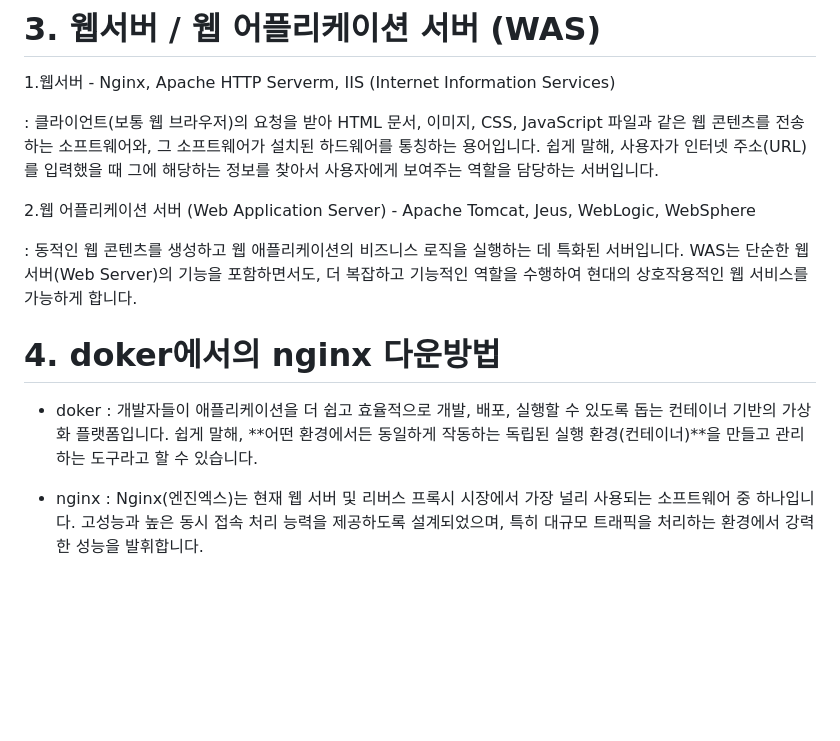
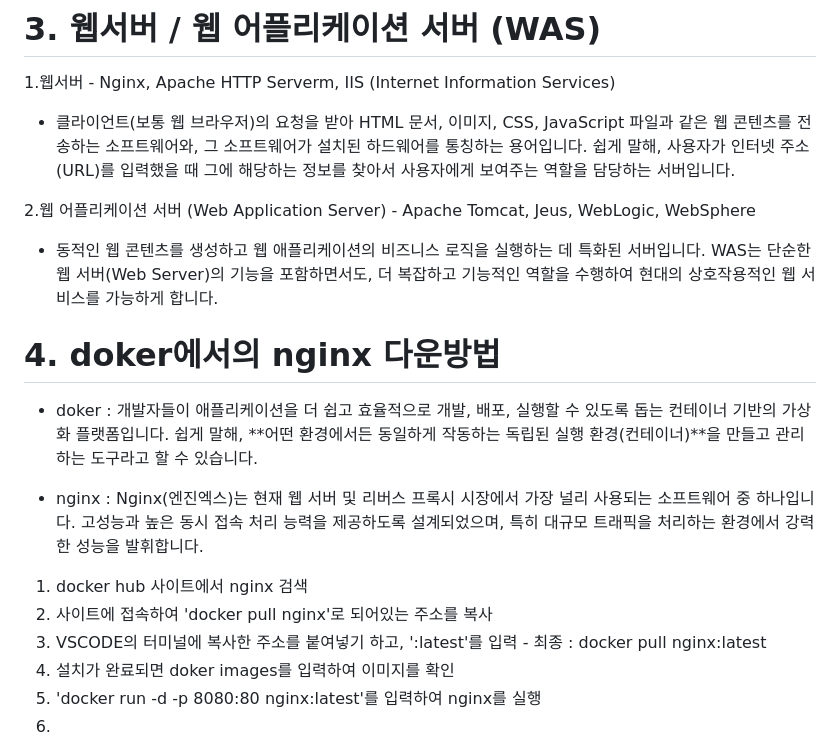
Before and after one commit to agii990114-ctrl/Study, a Markdown page: day-03(20251215).md, the part around the change printed below. Drawn GitHub-style; blank space fills up the shorter version.

```diff
--- a/day-03(20251215).md
+++ b/day-03(20251215).md
@@ -27,13 +26,11 @@
 
 1.웹서버 - Nginx, Apache HTTP Serverm, IIS (Internet Information Services)
 
-: 클라이언트(보통 웹 브라우저)의 요청을 받아 HTML 문서, 이미지, CSS, JavaScript 파일과 같은 웹 콘텐츠를 전송하는 소프트웨어와, 그 소프트웨어가 설치된 하드웨어를 통칭하는 용어입니다.
-쉽게 말해, 사용자가 인터넷 주소(URL)를 입력했을 때 그에 해당하는 정보를 찾아서 사용자에게 보여주는 역할을 담당하는 서버입니다.
+- 클라이언트(보통 웹 브라우저)의 요청을 받아 HTML 문서, 이미지, CSS, JavaScript 파일과 같은 웹 콘텐츠를 전송하는 소프트웨어와, 그 소프트웨어가 설치된 하드웨어를 통칭하는 용어입니다. 쉽게 말해, 사용자가 인터넷 주소(URL)를 입력했을 때 그에 해당하는 정보를 찾아서 사용자에게 보여주는 역할을 담당하는 서버입니다.
 
 2.웹 어플리케이션 서버 (Web Application Server) - Apache Tomcat, Jeus, WebLogic, WebSphere
 
-: 동적인 웹 콘텐츠를 생성하고 웹 애플리케이션의 비즈니스 로직을 실행하는 데 특화된 서버입니다.
-WAS는 단순한 웹 서버(Web Server)의 기능을 포함하면서도, 더 복잡하고 기능적인 역할을 수행하여 현대의 상호작용적인 웹 서비스를 가능하게 합니다.
+- 동적인 웹 콘텐츠를 생성하고 웹 애플리케이션의 비즈니스 로직을 실행하는 데 특화된 서버입니다. WAS는 단순한 웹 서버(Web Server)의 기능을 포함하면서도, 더 복잡하고 기능적인 역할을 수행하여 현대의 상호작용적인 웹 서비스를 가능하게 합니다.
 
 
 # 4. doker에서의 nginx 다운방법
@@ -43,3 +40,10 @@ WAS는 단순한 웹 서버(Web Server)의 기능을 포함하면서도, 더 복
 
 - nginx : Nginx(엔진엑스)는 현재 웹 서버 및 리버스 프록시 시장에서 가장 널리 사용되는 소프트웨어 중 하나입니다.
   고성능과 높은 동시 접속 처리 능력을 제공하도록 설계되었으며, 특히 대규모 트래픽을 처리하는 환경에서 강력한 성능을 발휘합니다.
+
+1. docker hub 사이트에서 nginx 검색
+2. 사이트에 접속하여 'docker pull nginx'로 되어있는 주소를 복사
+3. VSCODE의 터미널에 복사한 주소를 붙여넣기 하고, ':latest'를 입력 - 최종 : docker pull nginx:latest
+4. 설치가 완료되면 doker images를 입력하여 이미지를 확인
+5. 'docker run -d -p 8080:80 nginx:latest'를 입력하여 nginx를 실행
+6.
```
Also changed, not shown: other parts of day-03(20251215).md (+0 -1 lines).
